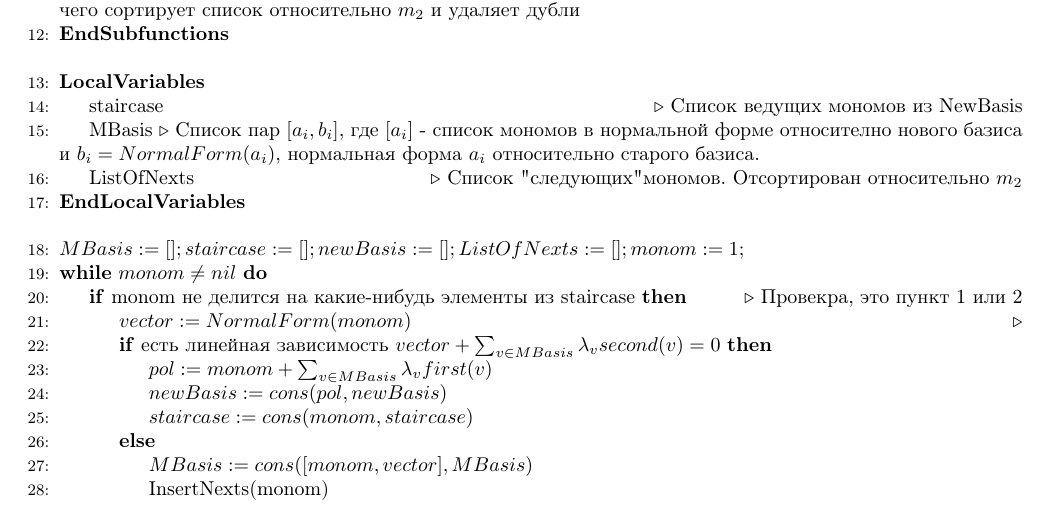
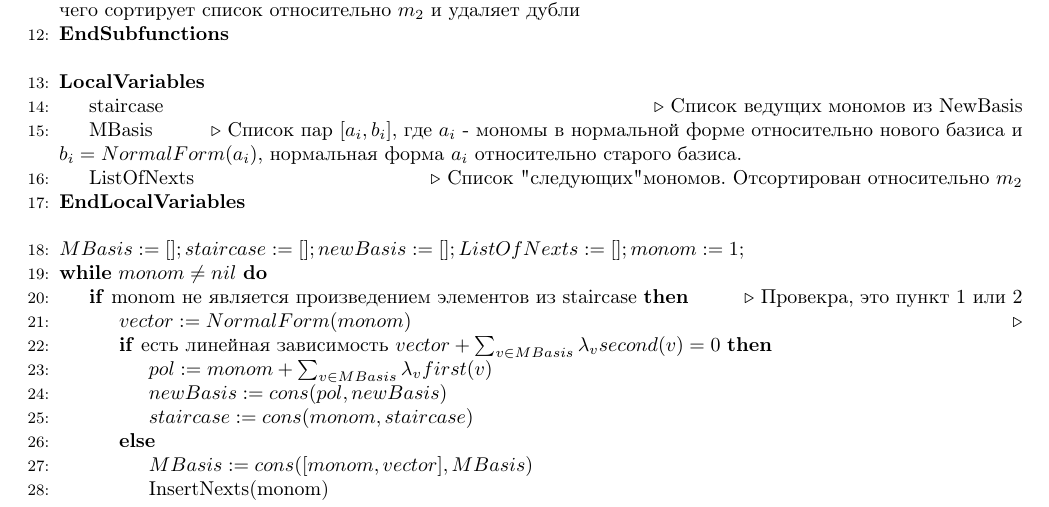
Before and after one commit to NiclausCarlson/ComputerAlgebraTask, a LaTeX document (Essay.tex): part of page 12 of 16, cut so that both start at the same text. The pictures show the PDF file Essay.pdf that the author committed with the source.

Commit message:
some updates

```diff
--- a/Essay.tex
+++ b/Essay.tex
@@ -303,7 +303,7 @@
             \State staircase
             \Comment{Список ведущих мономов из NewBasis}
             \State MBasis
-            \Comment{Список пар $[a_i, b_i]$, где $[a_i]$ - список мономов в нормальной форме относително нового базиса и
+            \Comment{Список пар $[a_i, b_i]$, где $a_i$ - мономы в нормальной форме относительно нового базиса и
             $b_i = NormalForm(a_i)$, нормальная форма $a_i$ относительно старого базиса.}
             \State ListOfNexts
             \Comment{Список "следующих" мономов. Отсортирован относительно $m_2$}
@@ -312,7 +312,7 @@
             \Statex
                 \State {$MBasis := []; staircase := []; newBasis := []; ListOfNexts := []; monom := 1;$}
                 \While {$monom \neq nil$}
-                    \If {monom не делится на какие-нибудь элементы из staircase}
+                    \If {monom не является произведением элементов из staircase}
                     \Comment{Провекра, это пункт 1 или 2}
                         \State $vector := NormalForm(monom)$
                         \Comment{}
```
Also changed, not shown: Essay.pdf, 1 other file.
